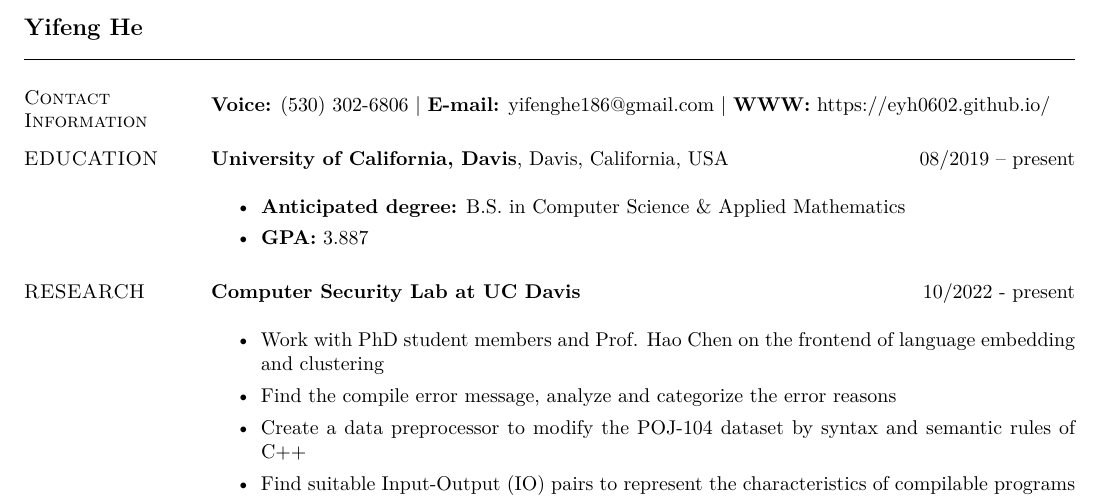
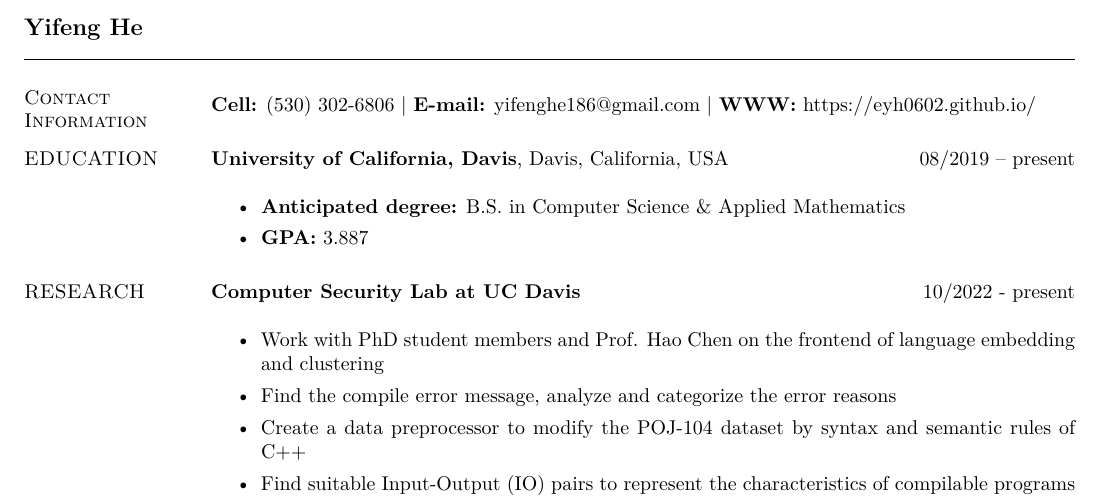
Before and after one commit to EYH0602/vitae, a LaTeX CV (yfhe-cv.tex): part of page 1 of 2, cut so that both start at the same text. Compiled offline with XeLaTeX.

Commit message:
uppdate keyword voice to cell

```diff
--- a/yfhe-cv.tex
+++ b/yfhe-cv.tex
@@ -34,7 +34,7 @@
 \begin{resume}
 \section{\sc Contact Information}
 \vspace{.05in}
-\textbf{Voice:} (530) 302-6806 |
+\textbf{Cell:} (530) 302-6806 |
 \textbf{E-mail:} yifenghe186@gmail.com |
 \textbf{WWW:} https://eyh0602.github.io/
 
```
